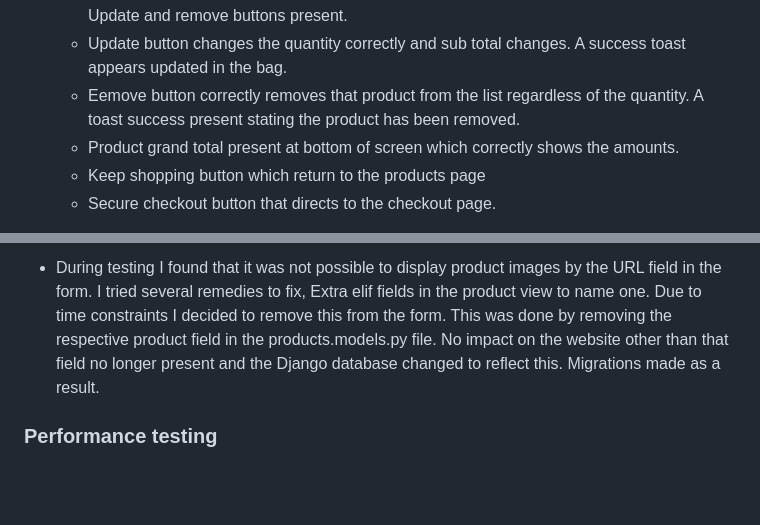
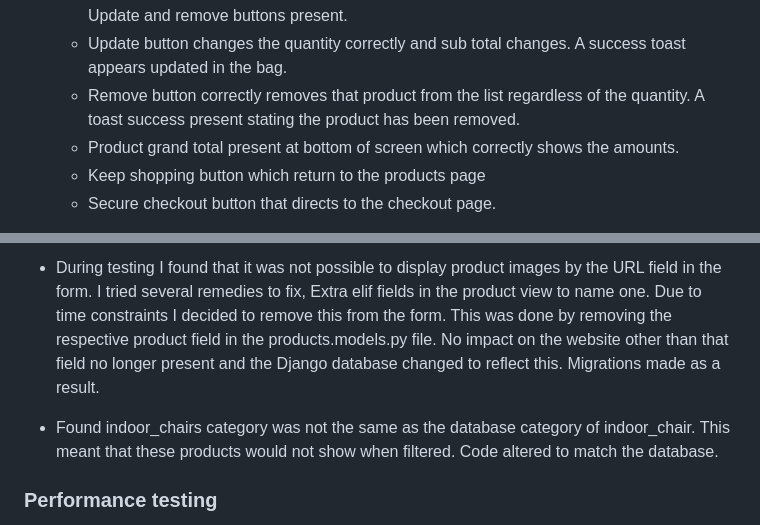
Before and after one commit to VinceNolan999/chunky_funky, a Markdown page: README.md, 2 parts joined by grey strips. GitHub-like rendering; blank space fills up the shorter version.

```diff
--- a/README.md
+++ b/README.md
@@ -302,7 +307,7 @@ Below is final manual test regime conducted on the deployed site on Heroku to en
   - List of products added to the bag is present with price and quantity shown correctly and then a subtotal for each product.
   - Quantity button present which works in same was as the add product.  Addition buttons of Update and remove buttons present.
   - Update button changes the quantity correctly and sub total changes. A success toast appears updated in the bag.
-  - Eemove button correctly removes that product from the list regardless of the quantity. A toast success present stating the product has been removed.
+  - Remove button correctly removes that product from the list regardless of the quantity. A toast success present stating the product has been removed.
   - Product grand total present at bottom of screen which correctly shows the amounts.
   - Keep shopping button which return to the products page
   - Secure checkout button that directs to the checkout page.
@@ -479,6 +484,8 @@ and a Motorola  one+ mobile phone with no issues noted
 
   - During testing I found that it was not possible to display product images by the URL field in the form. I tried several remedies to fix,  Extra elif fields in the product view to name one.  Due to time constraints I decided to remove this from the form. This was done by removing the respective product field in the products.models.py file. No impact on the website other than that field no longer present and the Django database changed to reflect this. Migrations made as a result.
 
+  - Found indoor_chairs category was not the same as the database category of indoor_chair. This meant that these products would not show when filtered. Code altered to match the database.
+
 ### Performance testing
 
   - I have used [Lighthouse](https://developers.google.com/web/tools/lighthouse/) for the performance testing. No relevant errors present. Screen shots of the result are shown below.
```
Also changed, not shown: other parts of README.md (+9 -4 lines), media/Coffee_Table.jpg (added), media/Recliner.jpg (added), media/readme_files/Database_schema.png (added), media/readme_files/amiresponsive.png (added), media/wood_chair.jpg (added), 1 other file.
